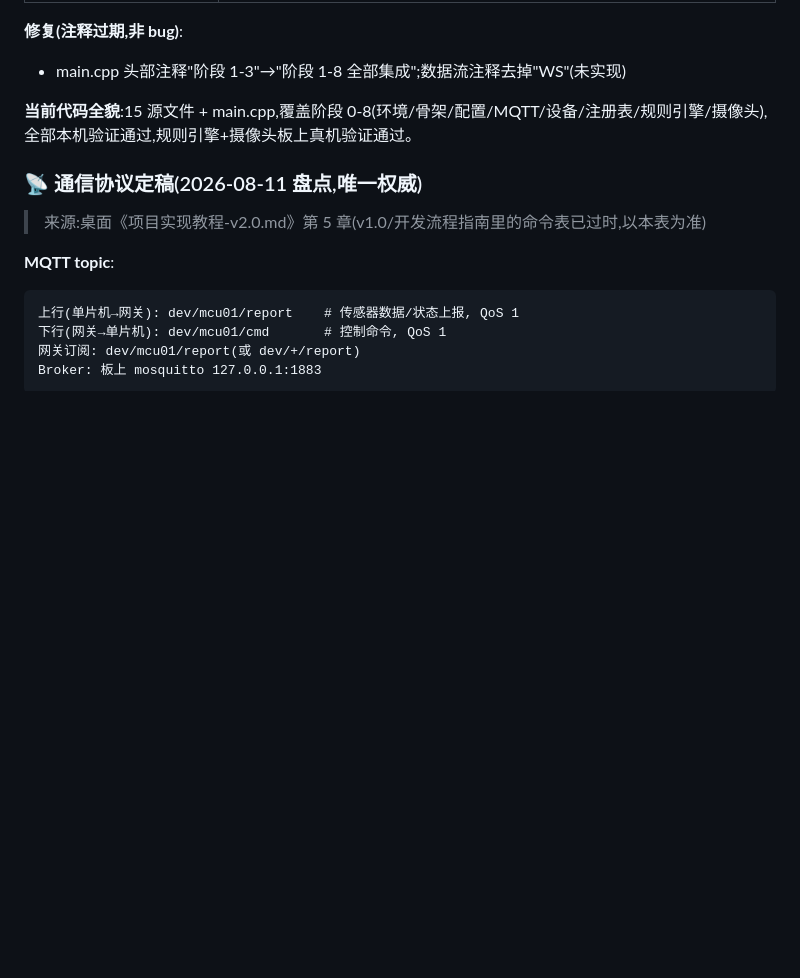
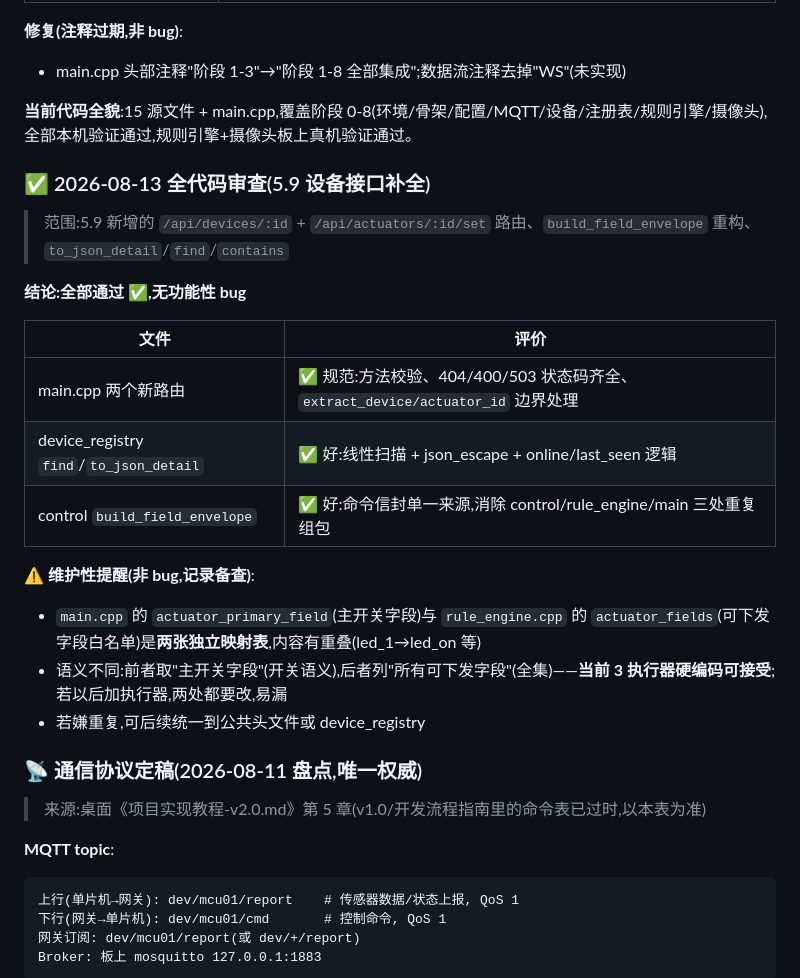
Before and after one commit to huoyingrenzhe233-afk/iot_gateway, a Markdown page: docs/HANDOFF.md, the part around the change. GitHub-like rendering; blank space fills up the shorter version.

Commit message:
docs: HANDOFF 同步 5.9 设备接口补全审查记录

```diff
--- a/docs/HANDOFF.md
+++ b/docs/HANDOFF.md
@@ -415,6 +415,23 @@ API 清单:`/api/health` `/api/version` `/api/devices` `/api/actuators/:id/set`
 
 **当前代码全貌**:15 源文件 + main.cpp,覆盖阶段 0-8(环境/骨架/配置/MQTT/设备/注册表/规则引擎/摄像头),全部本机验证通过,规则引擎+摄像头板上真机验证通过。
 
+### ✅ 2026-08-13 全代码审查(5.9 设备接口补全)
+
+> 范围:5.9 新增的 `/api/devices/:id` + `/api/actuators/:id/set` 路由、`build_field_envelope` 重构、`to_json_detail`/`find`/`contains`
+
+**结论:全部通过 ✅,无功能性 bug**
+
+| 文件 | 评价 |
+|---|---|
+| main.cpp 两个新路由 | ✅ 规范:方法校验、404/400/503 状态码齐全、`extract_device/actuator_id` 边界处理 |
+| device_registry `find`/`to_json_detail` | ✅ 好:线性扫描 + json_escape + online/last_seen 逻辑 |
+| control `build_field_envelope` | ✅ 好:命令信封单一来源,消除 control/rule_engine/main 三处重复组包 |
+
+**⚠️ 维护性提醒(非 bug,记录备查)**:
+- `main.cpp` 的 `actuator_primary_field`(主开关字段)与 `rule_engine.cpp` 的 `actuator_fields`(可下发字段白名单)是**两张独立映射表**,内容有重叠(led_1→led_on 等)
+- 语义不同:前者取"主开关字段"(开关语义),后者列"所有可下发字段"(全集)——**当前 3 执行器硬编码可接受**;若以后加执行器,两处都要改,易漏
+- 若嫌重复,可后续统一到公共头文件或 device_registry
+
 ### 📡 通信协议定稿(2026-08-11 盘点,唯一权威)
 
 > 来源:桌面《项目实现教程-v2.0.md》第 5 章(v1.0/开发流程指南里的命令表已过时,以本表为准)
```
